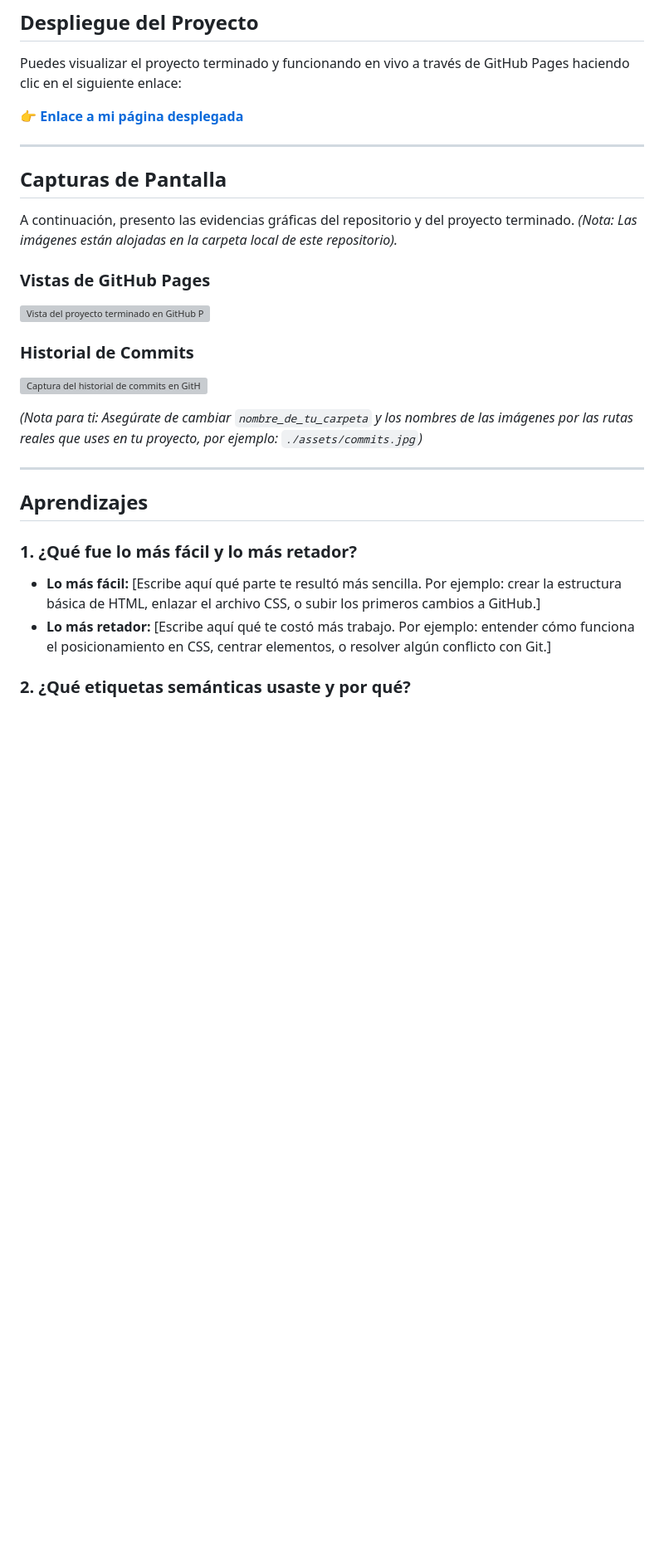
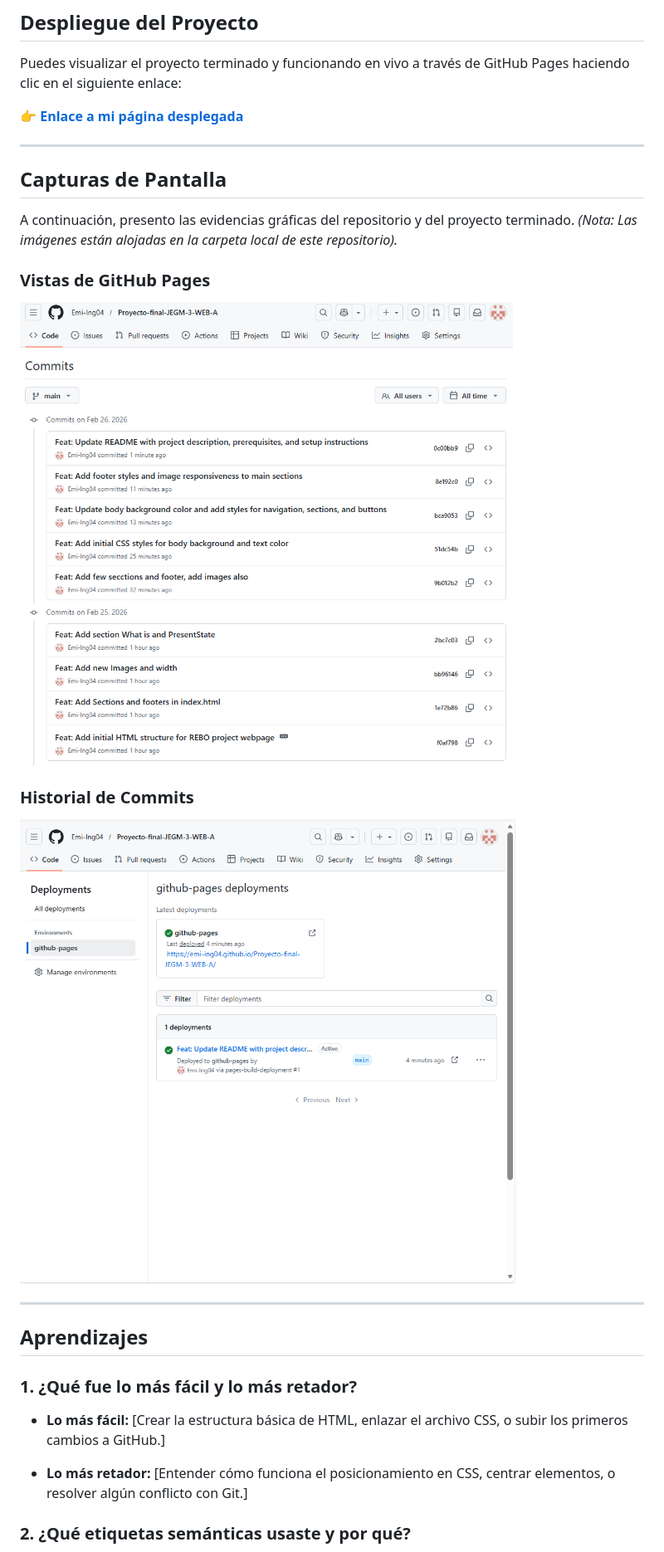
Before and after one commit to Emi-Ing04/Proyecto-final-JEGM-3-WEB-A, a Markdown page: EVIDENCIAS.md, the part around one of its changes. Shown at 83% size. GitHub-like rendering; pictures changed too: Evidencias/Evidencia-Proyecto-1.png (added), Evidencias/Evidencia-Proyecto-2.png (added); blank space fills up the shorter version; grey boxes are pictures that could not be loaded.

Commit message:
Feat: Update EVIDENCIAS.md with live project link and add evidence images

```diff
--- a/EVIDENCIAS.md
+++ b/EVIDENCIAS.md
@@ -13,19 +13,20 @@ Puedes visualizar el proyecto terminado y funcionando en vivo a través de GitHu
 A continuación, presento las evidencias gráficas del repositorio y del proyecto terminado. *(Nota: Las imágenes están alojadas en la carpeta local de este repositorio).*
 
 ### Vistas de GitHub Pages
-![Vista del proyecto terminado en GitHub Pages](./nombre_de_tu_carpeta/nombre_de_tu_imagen_vista.png)
+![Vista del proyecto terminado en GitHub Pages](./Evidencias/Evidencia-Proyecto-1.png)
 
 ### Historial de Commits
-![Captura del historial de commits en GitHub](./nombre_de_tu_carpeta/nombre_de_tu_imagen_commits.png)
+![Captura del historial de commits en GitHub](./Evidencias/Evidencia-Proyecto-2.png)
 
-*(Nota para ti: Asegúrate de cambiar `nombre_de_tu_carpeta` y los nombres de las imágenes por las rutas reales que uses en tu proyecto, por ejemplo: `./assets/commits.jpg`)*
+
 
 ---
 
 ## Aprendizajes
 
 ### 1. ¿Qué fue lo más fácil y lo más retador?
-* **Lo más fácil:** [Escribe aquí qué parte te resultó más sencilla. Por ejemplo: crear la estructura básica de HTML, enlazar el archivo CSS, o subir los primeros cambios a GitHub.]
-* **Lo más retador:** [Escribe aquí qué te costó más trabajo. Por ejemplo: entender cómo funciona el posicionamiento en CSS, centrar elementos, o resolver algún conflicto con Git.]
+* **Lo más fácil:** [Crear la estructura básica de HTML, enlazar el archivo CSS, o subir los primeros cambios a GitHub.]
+
+* **Lo más retador:** [Entender cómo funciona el posicionamiento en CSS, centrar elementos, o resolver algún conflicto con Git.]
 
 ### 2. ¿Qué etiquetas semánticas usaste y por qué?
```
Also changed, not shown: other parts of EVIDENCIAS.md (+4 -4 lines).
